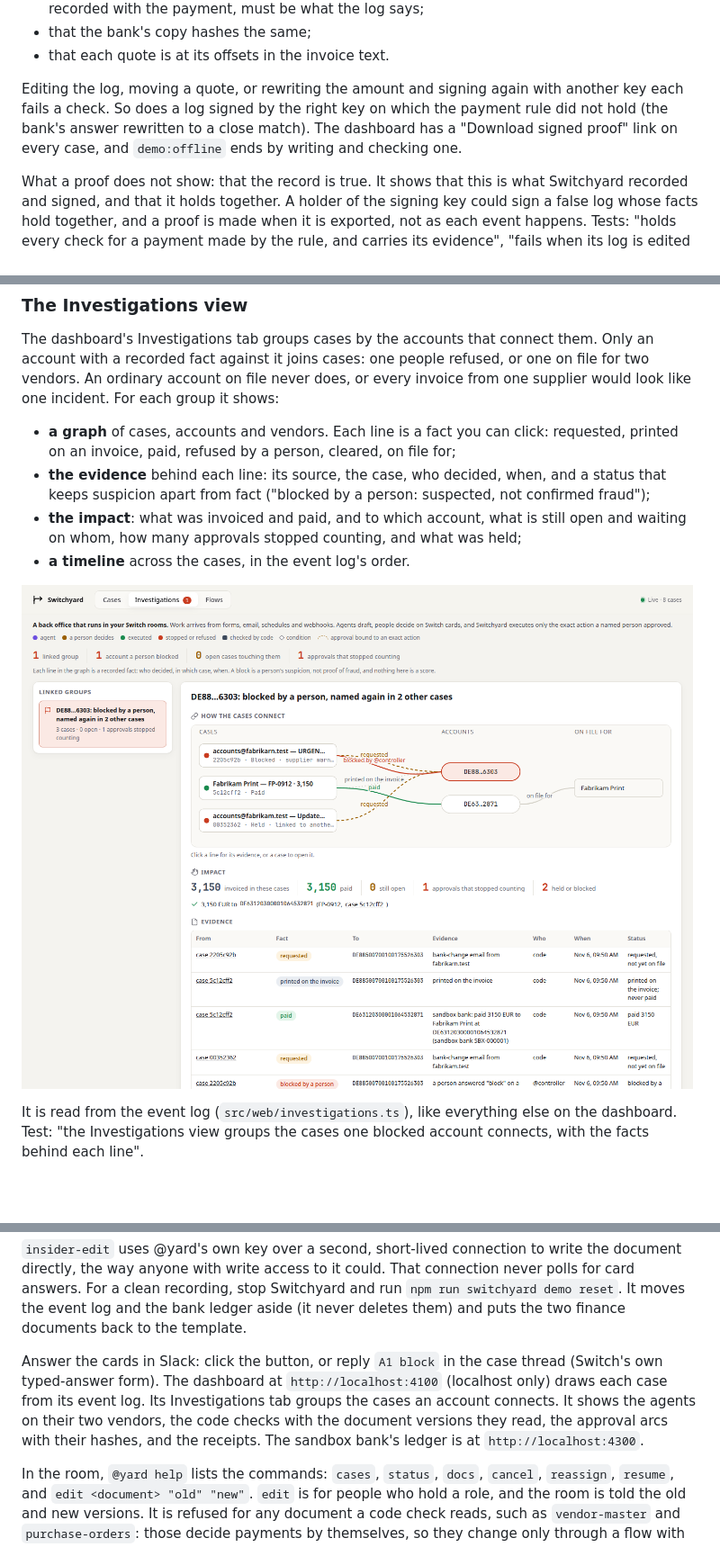
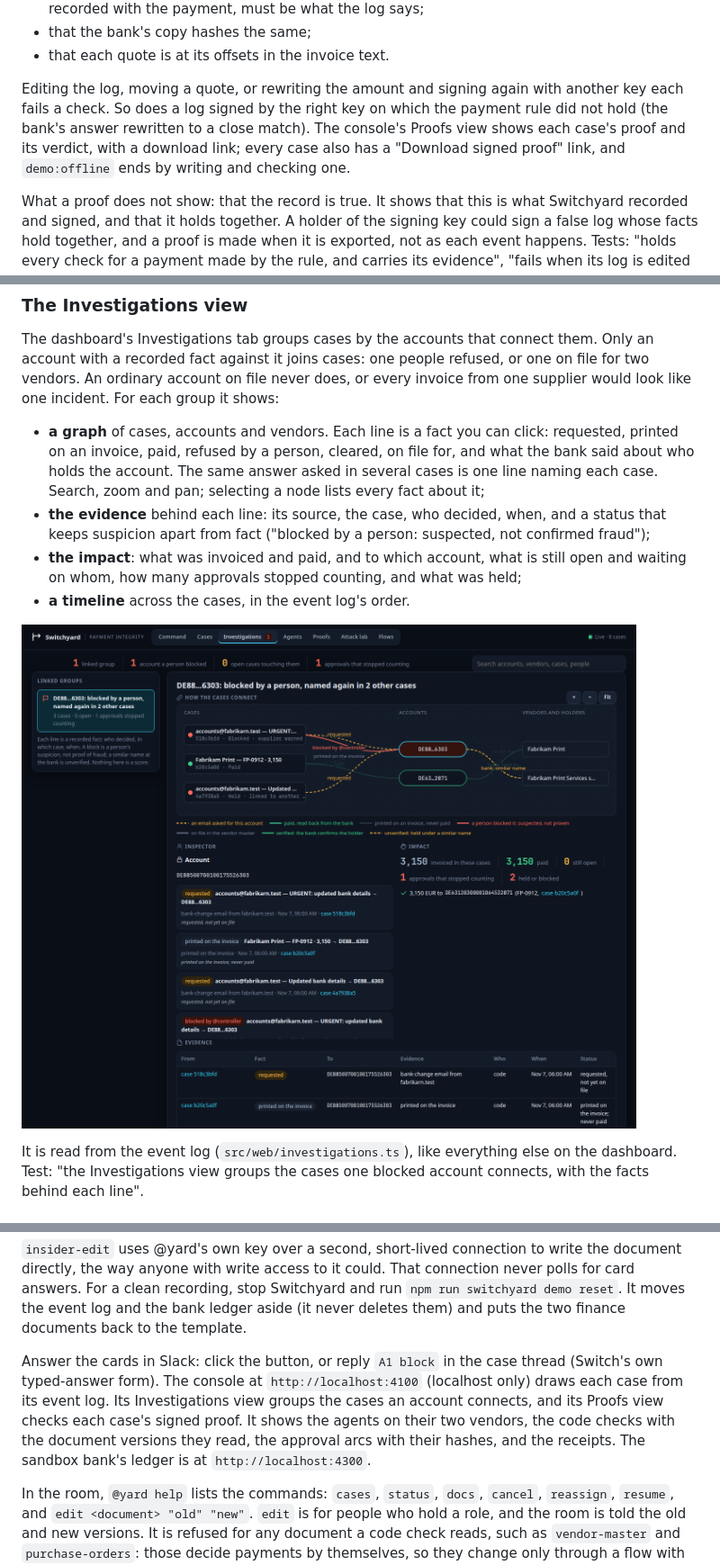
Before and after one commit to atharvgaur1845/switchyard, a Markdown page: README.md, 3 parts joined by grey strips. Shown at 90% size. GitHub-like rendering; pictures changed too: docs/img/investigations.png; blank space fills up the shorter version.

Commit message:
Document the console, with screenshots, and walk the demo through it

```diff
--- a/README.md
+++ b/README.md
@@ -140,7 +160,7 @@ The signing key lives in its own file (`proof.key`, by default `keys/proof-ed255
 - that the bank's copy hashes the same;
 - that each quote is at its offsets in the invoice text.
 
-Editing the log, moving a quote, or rewriting the amount and signing again with another key each fails a check. So does a log signed by the right key on which the payment rule did not hold (the bank's answer rewritten to a close match). The dashboard has a "Download signed proof" link on every case, and `demo:offline` ends by writing and checking one.
+Editing the log, moving a quote, or rewriting the amount and signing again with another key each fails a check. So does a log signed by the right key on which the payment rule did not hold (the bank's answer rewritten to a close match). The console's Proofs view shows each case's proof and its verdict, with a download link; every case also has a "Download signed proof" link, and `demo:offline` ends by writing and checking one.
 
 What a proof does not show: that the record is true. It shows that this is what Switchyard recorded and signed, and that it holds together. A holder of the signing key could sign a false log whose facts hold together, and a proof is made when it is exported, not as each event happens. Tests: "holds every check for a payment made by the rule, and carries its evidence", "fails when its log is edited after signing", "fails when someone rewrites the payment and signs it again with another key", "fails when a quote's offsets do not point at it", "fails when the key holder signs a log on which the rule did not hold".
 
@@ -161,7 +181,7 @@ A link never blocks and never changes a payment. It sends the case to a person,
 
 The dashboard's Investigations tab groups cases by the accounts that connect them. Only an account with a recorded fact against it joins cases: one people refused, or one on file for two vendors. An ordinary account on file never does, or every invoice from one supplier would look like one incident. For each group it shows:
 
-- **a graph** of cases, accounts and vendors. Each line is a fact you can click: requested, printed on an invoice, paid, refused by a person, cleared, on file for;
+- **a graph** of cases, accounts and vendors. Each line is a fact you can click: requested, printed on an invoice, paid, refused by a person, cleared, on file for, and what the bank said about who holds the account. The same answer asked in several cases is one line naming each case. Search, zoom and pan; selecting a node lists every fact about it;
 - **the evidence** behind each line: its source, the case, who decided, when, and a status that keeps suspicion apart from fact ("blocked by a person: suspected, not confirmed fraud");
 - **the impact**: what was invoiced and paid, and to which account, what is still open and waiting on whom, how many approvals stopped counting, and what was held;
 - **a timeline** across the cases, in the event log's order.
@@ -313,7 +333,7 @@ npm run switchyard demo send insider-restore      # puts Northwind's row back
 
 `insider-edit` uses @yard's own key over a second, short-lived connection to write the document directly, the way anyone with write access to it could. That connection never polls for card answers. For a clean recording, stop Switchyard and run `npm run switchyard demo reset`. It moves the event log and the bank ledger aside (it never deletes them) and puts the two finance documents back to the template.
 
-Answer the cards in Slack: click the button, or reply `A1 block` in the case thread (Switch's own typed-answer form). The dashboard at `http://localhost:4100` (localhost only) draws each case from its event log. Its Investigations tab groups the cases an account connects. It shows the agents on their two vendors, the code checks with the document versions they read, the approval arcs with their hashes, and the receipts. The sandbox bank's ledger is at `http://localhost:4300`.
+Answer the cards in Slack: click the button, or reply `A1 block` in the case thread (Switch's own typed-answer form). The console at `http://localhost:4100` (localhost only) draws each case from its event log. Its Investigations view groups the cases an account connects, and its Proofs view checks each case's signed proof. It shows the agents on their two vendors, the code checks with the document versions they read, the approval arcs with their hashes, and the receipts. The sandbox bank's ledger is at `http://localhost:4300`.
 
 In the room, `@yard help` lists the commands: `cases`, `status`, `docs`, `cancel`, `reassign`, `resume`, and `edit <document> "old" "new"`. `edit` is for people who hold a role, and the room is told the old and new versions. It is refused for any document a code check reads, such as `vendor-master` and `purchase-orders`: those decide payments by themselves, so they change only through a flow with its own checks and four eyes.
 
```
Also changed, not shown: other parts of README.md (+23 -3 lines), docs/DEMO.md (+13 -12 lines), docs/img/console-agents.png (added), docs/img/console-command.png (added), docs/img/console-lab.png (added), docs/img/console-proof.png (added), docs/img/console-walkthrough.png (added), 3 other files.
